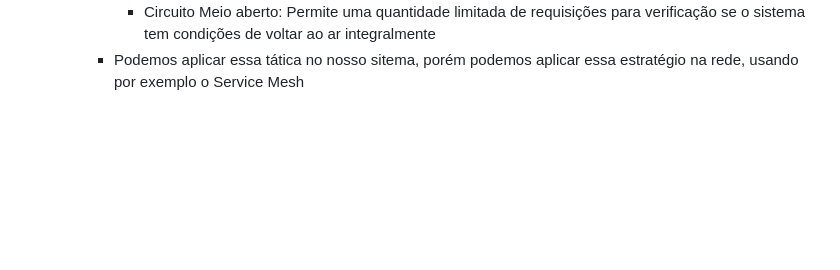
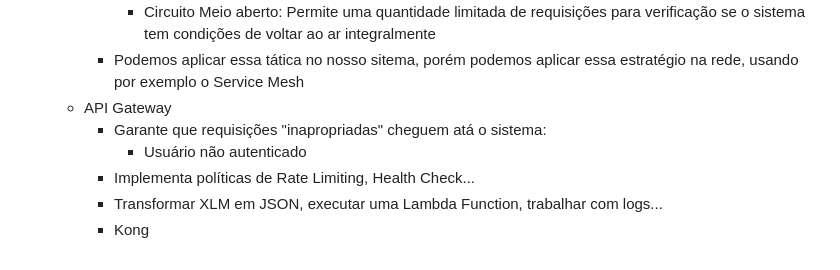
Before and after one commit to rodolfosouzamenezes/full-cycle, a Markdown page: arquiterura/README.md, the part around the change. Rendered like a GitHub page; blank space fills up the shorter version.

Commit message:
arquitetura: API Gateway

```diff
--- a/arquiterura/README.md
+++ b/arquiterura/README.md
@@ -230,3 +230,9 @@ Resiliência é o conjunto de estratégias adotadas intencionalmente para a _ada
       - Circuito fechado: Requisições não chegam ao sistema. Erro instantâneo ao client
       - Circuito Meio aberto: Permite uma quantidade limitada de requisições para verificação se o sistema tem condições de voltar ao ar integralmente
     - Podemos aplicar essa tática no nosso sitema, porém podemos aplicar essa estratégio na rede, usando por exemplo o Service Mesh
+  - API Gateway
+    - Garante que requisições "inapropriadas" cheguem atá o sistema:
+      - Usuário não autenticado
+    - Implementa políticas de Rate Limiting, Health Check...
+    - Transformar XLM em JSON, executar uma Lambda Function, trabalhar com logs...
+    - Kong
```
